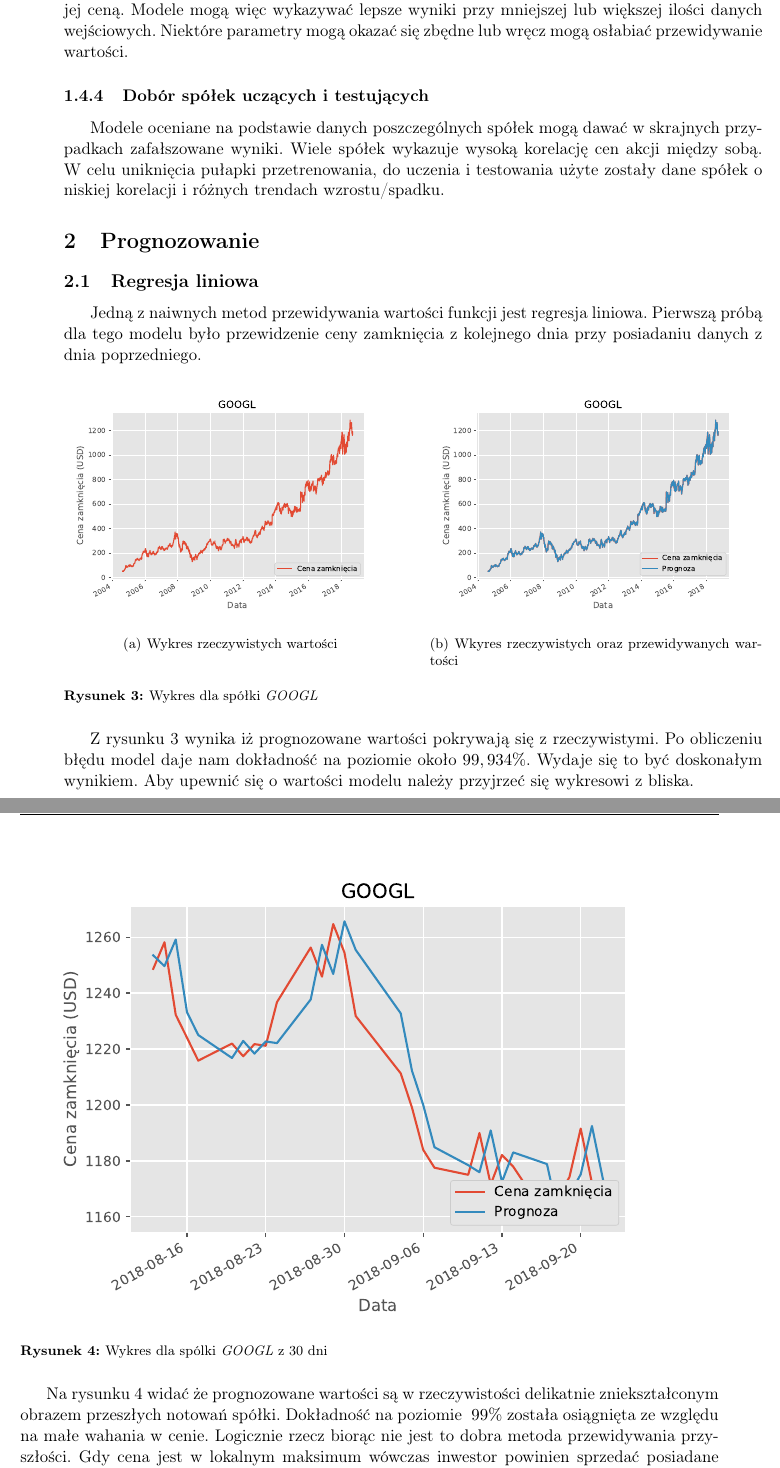
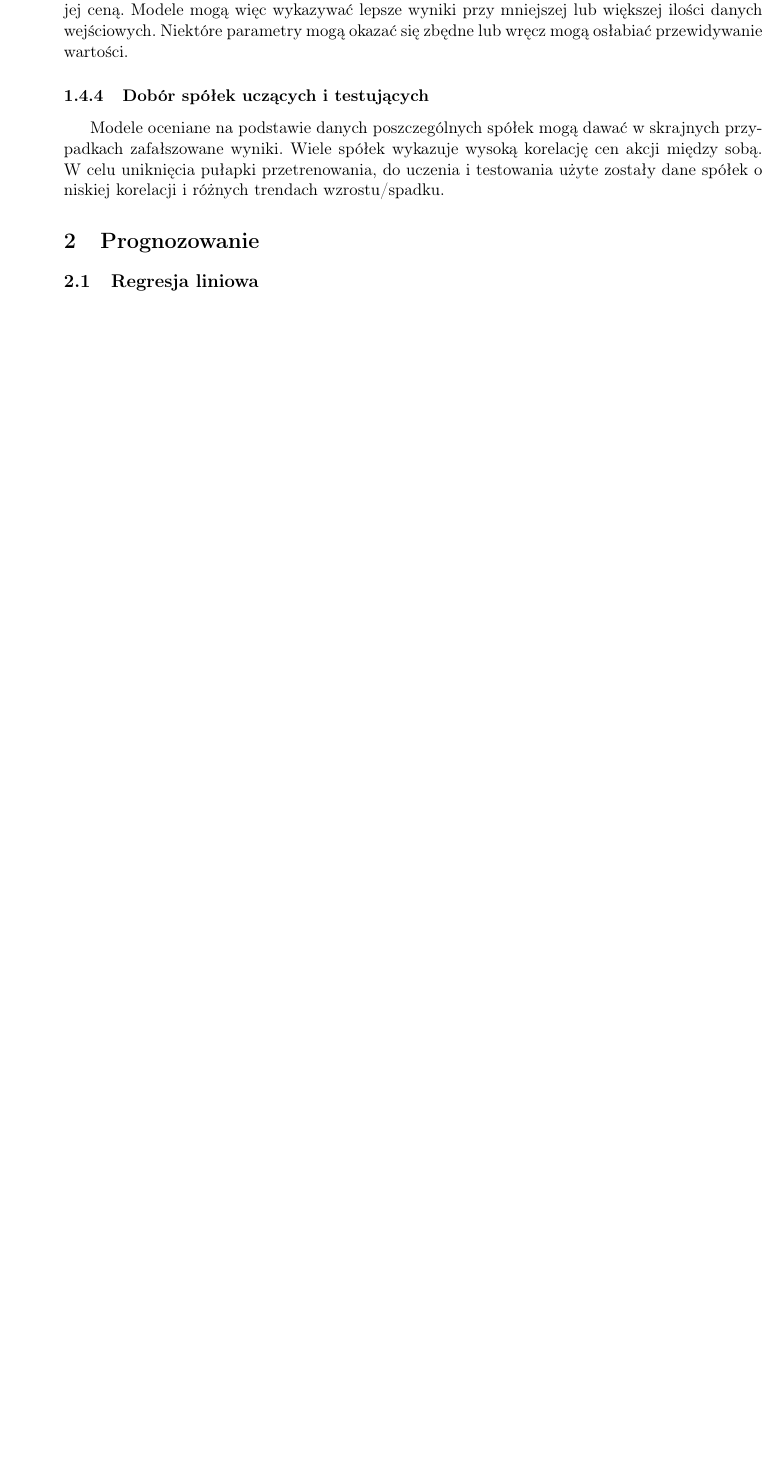
Before and after one commit to nikowis/ai-broker, a LaTeX thesis (docs/Praca/praca.tex): two parts of pages 7 and 8 of 10 before the commit and part of page 7 of 8 after it, the two joined at a grey line, cut so that both start at the same text, the shorter picture padded with empty space. Compiled offline with pdfLaTeX; a missing font is replaced by an installed copy or a similar font.

Commit message:
Removed redundant text.

```diff
--- a/docs/Praca/praca.tex
+++ b/docs/Praca/praca.tex
@@ -247,27 +247,3 @@ Modele oceniane na podstawie danych poszczególnych spółek mogą dawać w skra
 
 \subsection{Regresja liniowa}
 
-Jedną z naiwnych metod przewidywania wartości funkcji jest regresja liniowa. Pierwszą próbą dla tego modelu było przewidzenie ceny zamknięcia z kolejnego dnia przy posiadaniu danych z dnia poprzedniego.
-
-\begin{figure}[H]%
-\centering
-\subfigure[Wykres rzeczywistych wartości]{%
-\label{l_r_stock_data}
-\includegraphics[scale=0.46]{img/linear_regression/l_r_stock_data}}%
-\qquad
-\subfigure[Wkyres rzeczywistych oraz przewidywanych wartości]{%
-\label{l_r_1_day_full}
-\includegraphics[scale=0.46]{img/linear_regression/l_r_1_day_full}}%
-\caption{Wykres dla spółki \textit{GOOGL}}
-\label{linear_regression_1}
-\end{figure}
-
-Z rysunku \ref{linear_regression_1} wynika iż prognozowane wartości pokrywają się z rzeczywistymi. Po obliczeniu błędu model daje nam dokładność na poziomie około  $99,934\%$. Wydaje się to być doskonałym wynikiem. Aby upewnić się o wartości modelu należy przyjrzeć się wykresowi z bliska.
-
-\begin{figure}[H]
-\centering \includegraphics[scale=0.9]{img/linear_regression/l_r_1_day_last_30}
-\caption{Wykres dla spólki \textit{GOOGL} z 30 dni}
-\label{l_r_1_day_last_30}
-\end{figure}
-
-Na rysunku \ref{l_r_1_day_last_30} widać że prognozowane wartości są w rzeczywistości delikatnie zniekształconym obrazem przeszłych notowań spółki. Dokładność na poziomie $~99\%$ została osiągnięta ze względu na małe wahania w cenie. Logicznie rzecz biorąc nie jest to dobra metoda przewidywania przyszłości. Gdy cena jest w lokalnym maksimum wówczas inwestor powinien sprzedać posiadane akcje, jednak model przewiduje dalsze wzrosty ceny i wprowadza inwestora w błąd. Analogiczna sytuacja dzieje się przy minimach lokalnych ceny akcji.
@@ -285,6 +250,3 @@ Wobec powyższych obserwacji należy sprawdzić jakość tego modelu w metodą d
-\label{l_r_discrete_score}
-\end{figure}
-
 \subsection{Regresja logistyczna}
 
 \subsection{SVM}
```
Also changed, not shown: docs/Praca/praca.tex (13 more changed lines).
